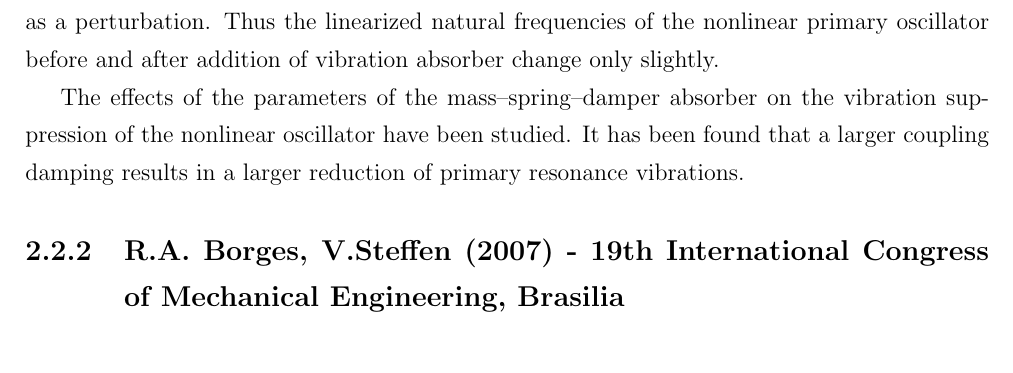
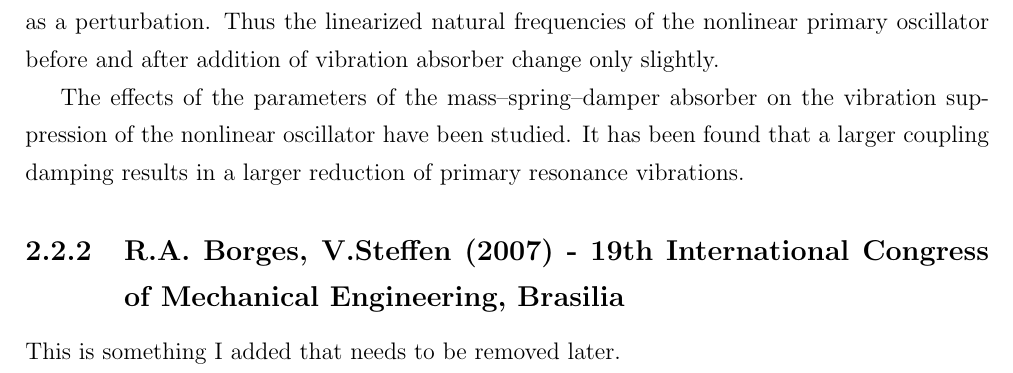
Before and after one commit to vipulyadav1996/project, a LaTeX thesis (main.tex, which reads literature-review.tex): part of page 12 of 39, cut so that both start at the same text. Compiled offline with pdfLaTeX.

Commit message:
changed literature-review

```diff
--- a/literature-review.tex
+++ b/literature-review.tex
@@ -101,4 +101,5 @@
 The effects of the parameters of the mass–spring–damper absorber on the vibration suppression of the nonlinear oscillator have been studied. It has been found that a larger coupling damping results in a larger reduction of primary resonance vibrations.
 
 \subsection{R.A. Borges, V.Steffen (2007) - 19th International Congress of Mechanical Engineering, Brasilia}
+This is something I added that needs to be removed later.
 %\end{document}
```
Also changed, not shown: 1 other file.
